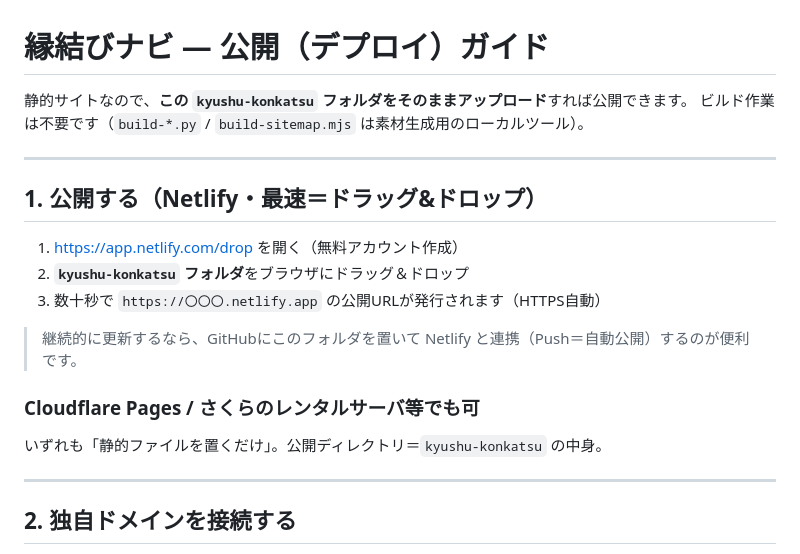
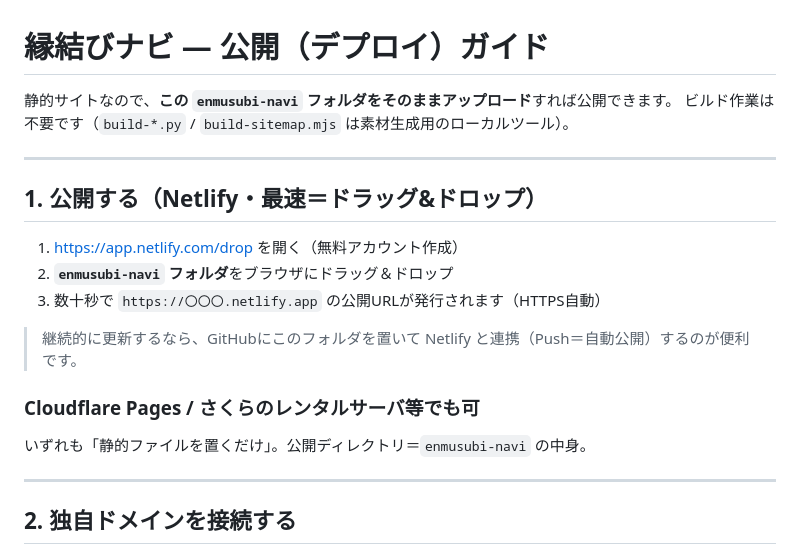
Before and after one commit to ytsuki1970/enmusubi-navi, a Markdown page: DEPLOY.md, the part around the change. Rendered like a GitHub page.

Commit message:
docs: フォルダ名参照を enmusubi-navi に更新（旧 kyushu-konkatsu）
Co-Authored-By: Claude Opus 4.8 <noreply@anthropic.com>

```diff
--- a/DEPLOY.md
+++ b/DEPLOY.md
@@ -1,6 +1,6 @@
 # 縁結びナビ — 公開（デプロイ）ガイド
 
-静的サイトなので、**この `kyushu-konkatsu` フォルダをそのままアップロード**すれば公開できます。
+静的サイトなので、**この `enmusubi-navi` フォルダをそのままアップロード**すれば公開できます。
 ビルド作業は不要です（`build-*.py` / `build-sitemap.mjs` は素材生成用のローカルツール）。
 
 ---
@@ -8,13 +8,13 @@
 ## 1. 公開する（Netlify・最速＝ドラッグ&ドロップ）
 
 1. https://app.netlify.com/drop を開く（無料アカウント作成）
-2. **`kyushu-konkatsu` フォルダ**をブラウザにドラッグ＆ドロップ
+2. **`enmusubi-navi` フォルダ**をブラウザにドラッグ＆ドロップ
 3. 数十秒で `https://〇〇〇.netlify.app` の公開URLが発行されます（HTTPS自動）
 
 > 継続的に更新するなら、GitHubにこのフォルダを置いて Netlify と連携（Push＝自動公開）するのが便利です。
 
 ### Cloudflare Pages / さくらのレンタルサーバ等でも可
-いずれも「静的ファイルを置くだけ」。公開ディレクトリ＝`kyushu-konkatsu` の中身。
+いずれも「静的ファイルを置くだけ」。公開ディレクトリ＝`enmusubi-navi` の中身。
 
 ---
 
```
Also changed, not shown: UPDATE_GUIDE.md (+1 -1 lines).
